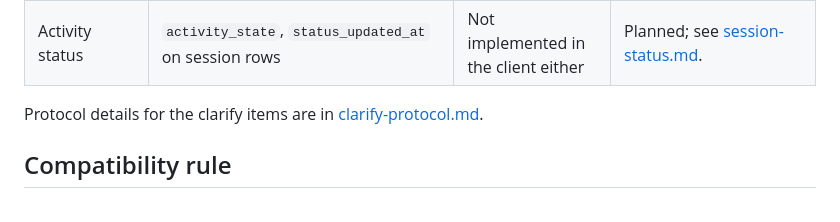
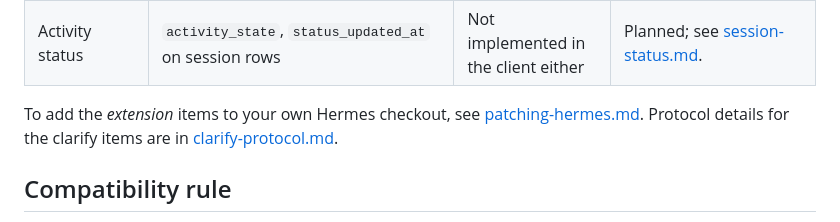
Before and after one commit to mr-september/hermes-uplink, a Markdown page: docs/gateway-requirements.md, the part around the change. GitHub-like rendering.

```diff
--- a/docs/gateway-requirements.md
+++ b/docs/gateway-requirements.md
@@ -25,7 +25,7 @@ Uplink talks to the Hermes API server (the gateway's REST + SSE surface). Core c
 | Turn de-duplication | `Idempotency-Key` and `client_turn_id` on chat/stream | A retried send after a dropped connection can run twice | Not implemented for session streaming; the client already sends both. |
 | Activity status | `activity_state`, `status_updated_at` on session rows | Not implemented in the client either | Planned; see [session-status.md](session-status.md). |
 
-Protocol details for the clarify items are in [clarify-protocol.md](clarify-protocol.md).
+To add the *extension* items to your own Hermes checkout, see [patching-hermes.md](patching-hermes.md). Protocol details for the clarify items are in [clarify-protocol.md](clarify-protocol.md).
 
 ## Compatibility rule
 
```
Also changed, not shown: README.md (+1 -0 lines), docs/patching-hermes.md (added, +59 -0 lines).
